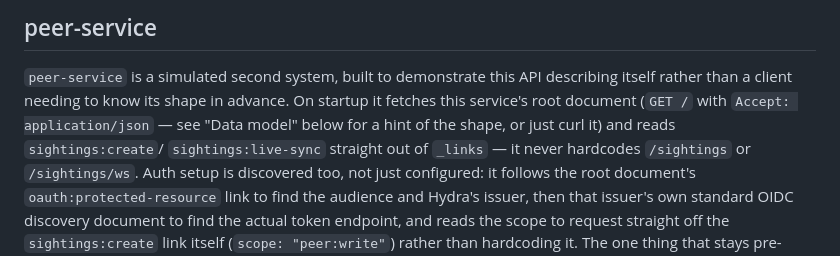
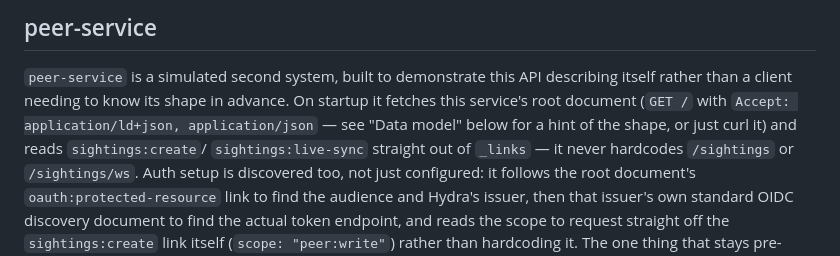
Before and after one commit to NMEA-Cloud/whale-sightings, a Markdown page: README.md, the part around one of its changes. GitHub-like rendering.

```diff
--- a/README.md
+++ b/README.md
@@ -776,8 +776,8 @@ newest.
 
 `peer-service` is a simulated second system, built to demonstrate this API describing
 itself rather than a client needing to know its shape in advance. On startup it fetches
-this service's root document (`GET /` with `Accept: application/json` — see "Data model"
-below for a hint of the shape, or just curl it) and reads `sightings:create`/
+this service's root document (`GET /` with `Accept: application/ld+json, application/json`
+— see "Data model" below for a hint of the shape, or just curl it) and reads `sightings:create`/
 `sightings:live-sync` straight out of `_links` — it never hardcodes `/sightings` or
 `/sightings/ws`. Auth setup is discovered too, not just configured: it follows the root
 document's `oauth:protected-resource` link to find the audience and Hydra's issuer, then
```
Also changed, not shown: other parts of README.md (+55 -1 lines).
